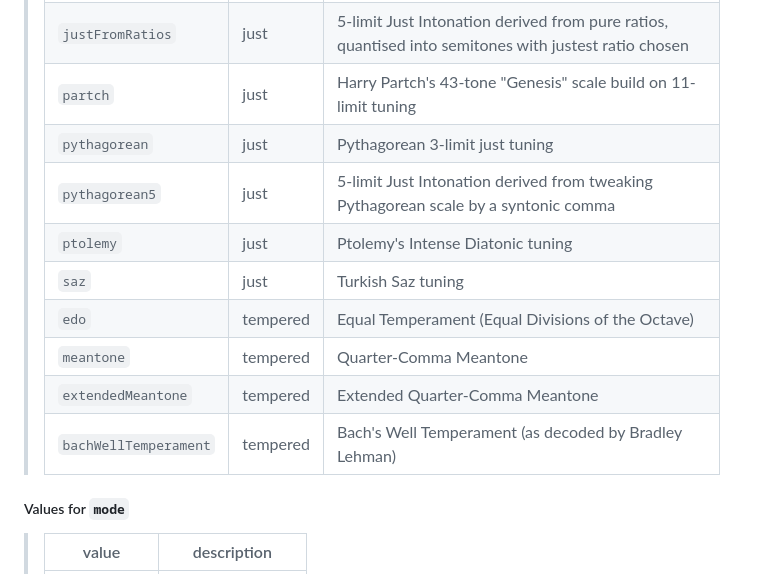
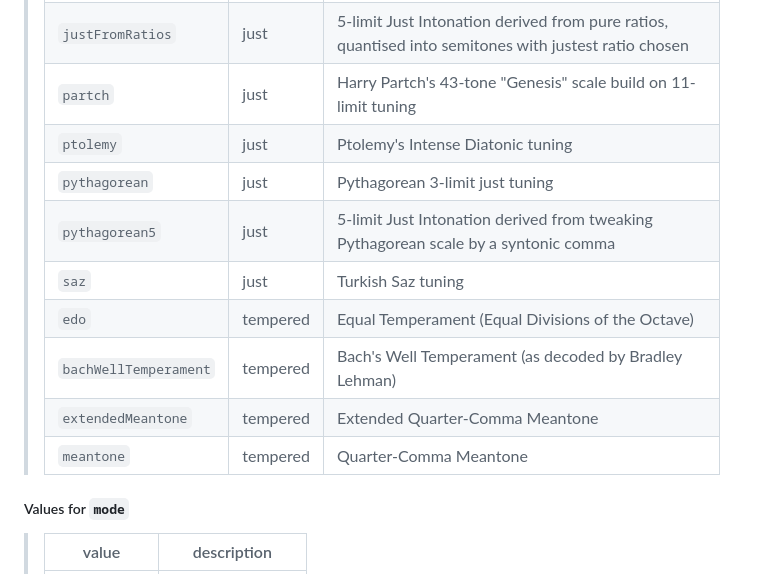
Before and after one commit to mikebharris/musical-scales-api, a Markdown page: README.md, the part around one of its changes. Rendered like a GitHub page; folded sections open.

Commit message:
Minor README formatting changes

```diff
--- a/README.md
+++ b/README.md
@@ -33,14 +33,14 @@ The service outputs **just** and **tempered** musical scales in **JSON** or the
 > | `harmonic`            | just     | Ratios generated from the Harmonic Series, quantised into semitones to produce the justest 12-note scale |
 > | `justFromRatios`      | just     | 5-limit Just Intonation derived from pure ratios, quantised into semitones with justest ratio chosen     |
 > | `partch`              | just     | Harry Partch's 43-tone "Genesis" scale build on 11-limit tuning                                          |
+> | `ptolemy`             | just     | Ptolemy's Intense Diatonic tuning                                                                        |
 > | `pythagorean`         | just     | Pythagorean 3-limit just tuning                                                                          |
 > | `pythagorean5`        | just     | 5-limit Just Intonation derived from tweaking Pythagorean scale by a syntonic comma                      |
-> | `ptolemy`             | just     | Ptolemy's Intense Diatonic tuning                                                                        |
 > | `saz`                 | just     | Turkish Saz tuning                                                                                       |
 > | `edo`                 | tempered | Equal Temperament (Equal Divisions of the Octave)                                                        |
+> | `bachWellTemperament` | tempered | Bach's Well Temperament (as decoded by Bradley Lehman)                                                   |
+> | `extendedMeantone`    | tempered | Extended Quarter-Comma Meantone                                                                          |
 > | `meantone`            | tempered | Quarter-Comma Meantone                                                                                   |
-> | `extendedMeantone`    | tempered | Extended Quarter-Comma Meantone                                                                          |
-> | `bachWellTemperament` | tempered | Bach's Well Temperament (as decoded by Bradley Lehman)                                                   |
 
 ##### Values for `mode`
 
```
Also changed, not shown: other parts of README.md (+9 -9 lines).
